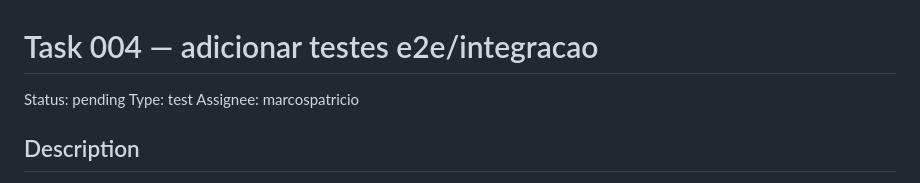
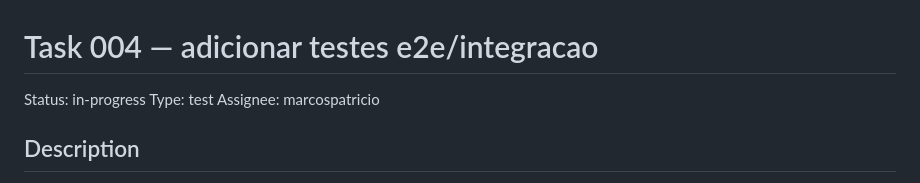
Before and after one commit to devix-tecnologia/directus-extension-mapgrid, a Markdown page: TASKS/task-004-adicionar-testes-e2e-integracao.md, the part around the change. Rendered like a GitHub page.

Commit message:
docs(TASKS): task-004 - atualiza status para in-progress [skip-ci]

```diff
--- a/TASKS/task-004-adicionar-testes-e2e-integracao.md
+++ b/TASKS/task-004-adicionar-testes-e2e-integracao.md
@@ -1,6 +1,6 @@
 # Task 004 — adicionar testes e2e/integracao
 
-Status: pending
+Status: in-progress
 Type: test
 Assignee: marcospatricio
 
```
